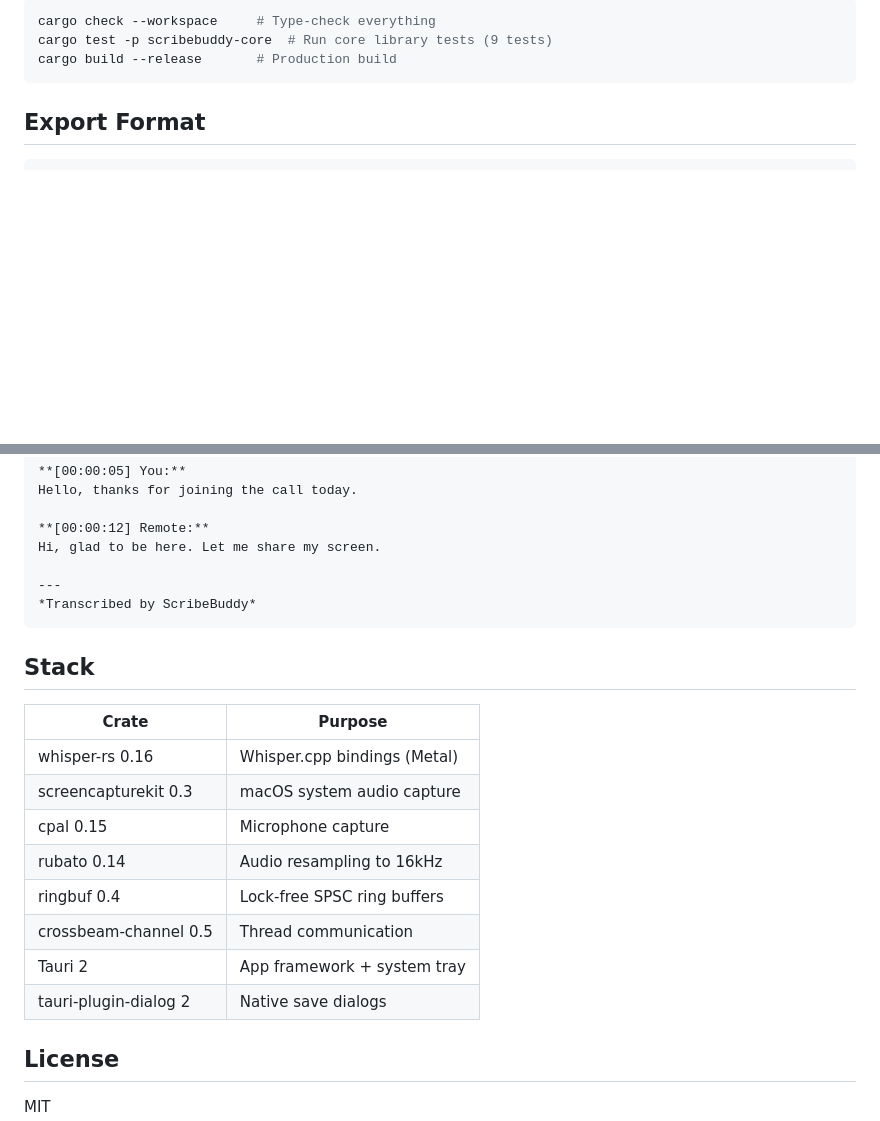
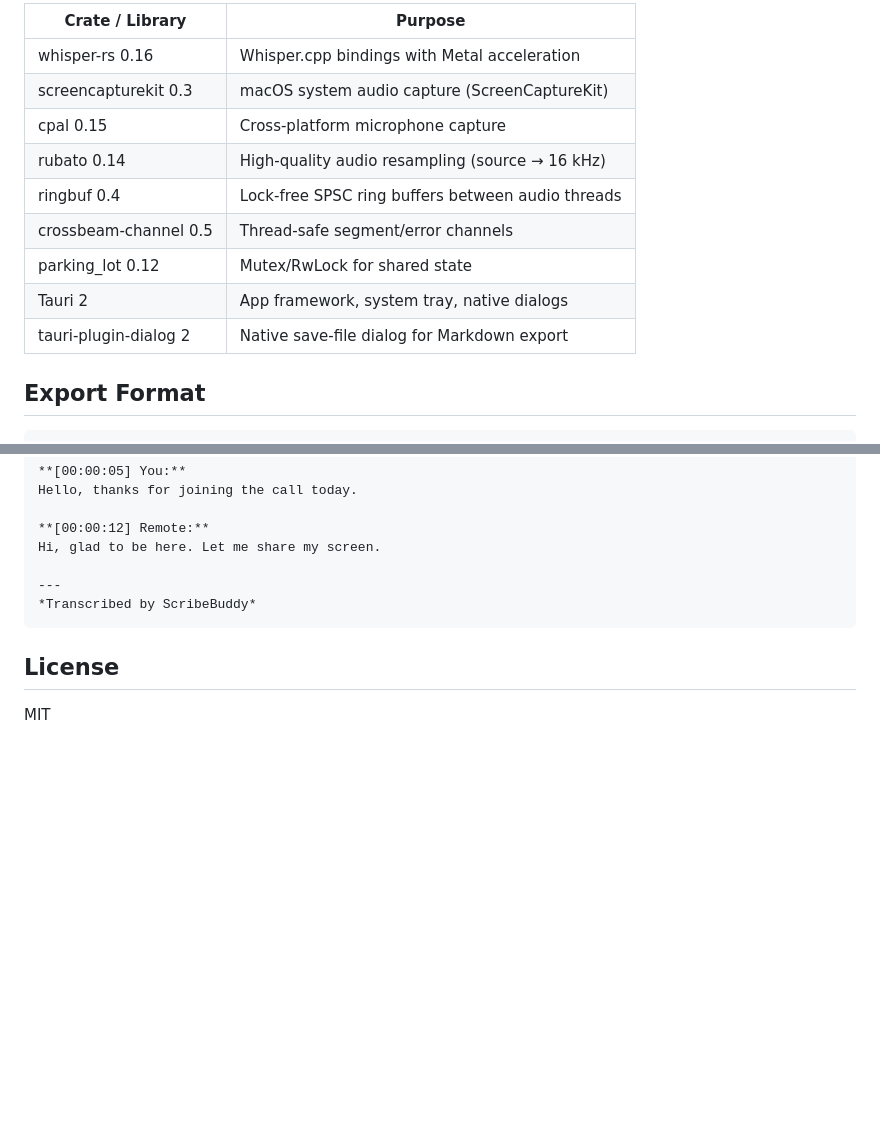
Before and after one commit to mkarvan/ScribeBuddy, a Markdown page: README.md, 2 parts joined by grey strips. GitHub-like rendering; blank space fills up the shorter version.

````diff
--- a/README.md
+++ b/README.md
@@ -65,9 +152,15 @@ On first launch, select a model size and click the download button. Then select
 
-```bash
-cargo check --workspace     # Type-check everything
-cargo test -p scribebuddy-core  # Run core library tests (9 tests)
-cargo build --release       # Production build
-```
+| Crate / Library | Purpose |
+|-----------------|---------|
+| whisper-rs 0.16 | Whisper.cpp bindings with Metal acceleration |
+| screencapturekit 0.3 | macOS system audio capture (ScreenCaptureKit) |
+| cpal 0.15 | Cross-platform microphone capture |
+| rubato 0.14 | High-quality audio resampling (source → 16 kHz) |
+| ringbuf 0.4 | Lock-free SPSC ring buffers between audio threads |
+| crossbeam-channel 0.5 | Thread-safe segment/error channels |
+| parking_lot 0.12 | Mutex/RwLock for shared state |
+| Tauri 2 | App framework, system tray, native dialogs |
+| tauri-plugin-dialog 2 | Native save-file dialog for Markdown export |
 
 ## Export Format
 
@@ -89,19 +182,6 @@ Hi, glad to be here. Let me share my screen.
 *Transcribed by ScribeBuddy*
 ```
 
-## Stack
-
-| Crate | Purpose |
-|-------|---------|
-| whisper-rs 0.16 | Whisper.cpp bindings (Metal) |
-| screencapturekit 0.3 | macOS system audio capture |
-| cpal 0.15 | Microphone capture |
-| rubato 0.14 | Audio resampling to 16kHz |
-| ringbuf 0.4 | Lock-free SPSC ring buffers |
-| crossbeam-channel 0.5 | Thread communication |
-| Tauri 2 | App framework + system tray |
-| tauri-plugin-dialog 2 | Native save dialogs |
-
 ## License
 
 MIT
````
Also changed, not shown: other parts of README.md (+125 -38 lines).
